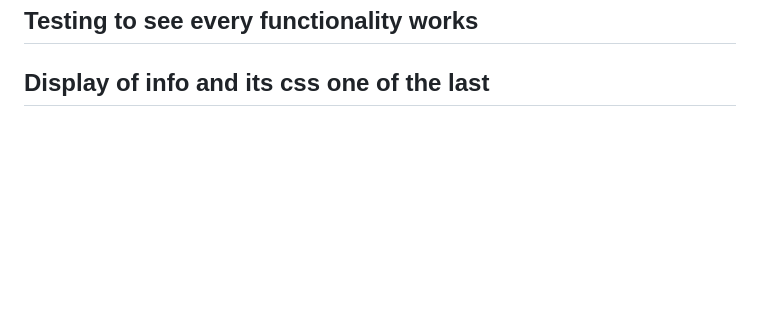
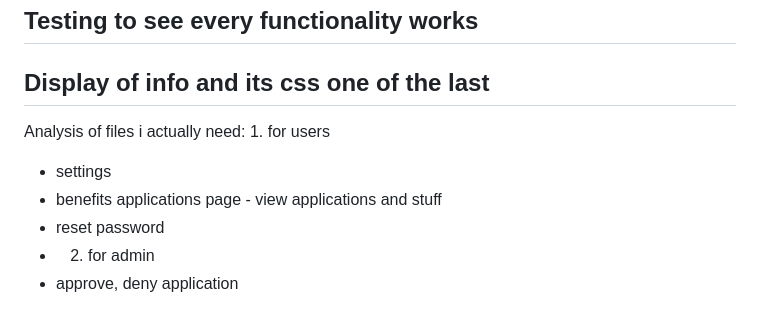
Before and after one commit to veranyagaka/BenefitsPro, a Markdown page: README.md, the part around the change. Rendered like a GitHub page; blank space fills up the shorter version.

```diff
--- a/README.md
+++ b/README.md
@@ -87,3 +87,9 @@ from .models import YourModelName
 
 admin.site.register(YourModelName)
 -->
+Analysis of files i actually need: 1. for users
+- settings
+- benefits applications page - view applications and stuff
+- reset password
+- 2. for admin
+- approve, deny application
```
